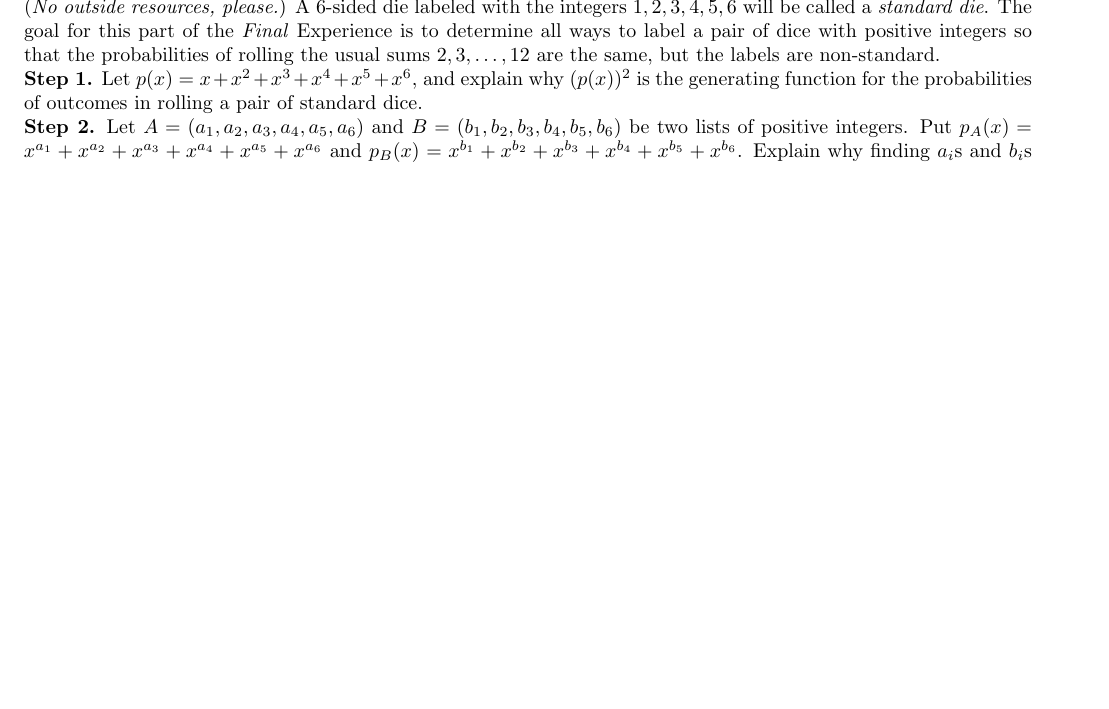
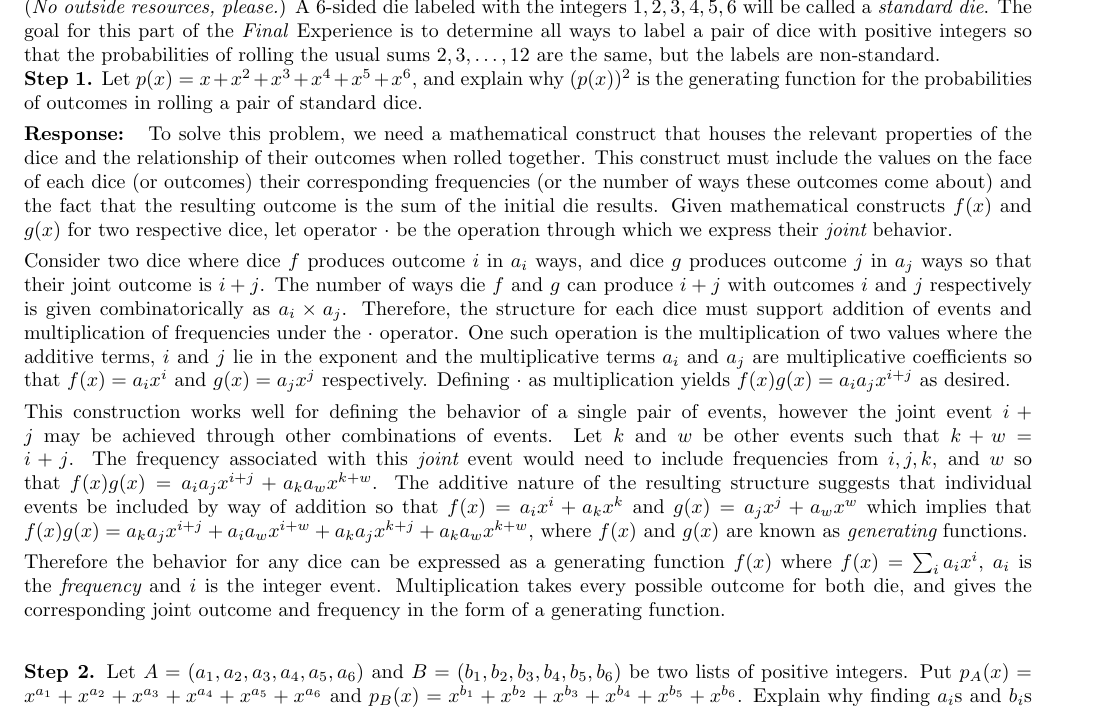
Before and after one commit to danielmortensen/School, a LaTeX document (MATH3310/Final/final.tex): part of page 5 of 7, cut so that both start at the same text, the shorter picture padded with empty space. Compiled offline with pdfLaTeX.

Commit message:
current work

```diff
--- a/MATH3310/Final/final.tex
+++ b/MATH3310/Final/final.tex
@@ -153,7 +153,12 @@
 \vspace{2em}
 \noindent{\bf \maltese \hspace{1em} Sub-Experience Three: Non-Standard Dice}\\
 \noindent(\emph{No outside resources, please.}) A 6-sided die labeled with the integers $1, 2, 3, 4, 5, 6$ will be called a \emph{standard die}.  The goal for this part of the \emph{Final} Experience is to determine all ways to label a pair of dice with positive integers so that the probabilities of rolling the usual sums $2, 3, \dots ,12$ are the same, but the labels are non-standard.  \\
-\noindent{\bf Step 1.}  Let $p(x) = x+x^2+x^3+x^4+x^5+x^6$, and explain why $(p(x))^2$ is the generating function for the probabilities of outcomes in rolling a pair of standard dice.\\
+\noindent{\bf Step 1.}  Let $p(x) = x+x^2+x^3+x^4+x^5+x^6$, and explain why $(p(x))^2$ is the generating function for the probabilities of outcomes in rolling a pair of standard dice.
+\response{To solve this problem, we need a mathematical construct that houses the relevant properties of the dice and the relationship of their outcomes when rolled together. This construct must include the values on the face of each dice (or outcomes) their corresponding frequencies (or the number of ways these outcomes come about) and the fact that the resulting outcome is the sum of the initial die results. Given mathematical constructs $f(x)$ and $g(x)$ for two respective dice, let operator $\cdot$  be the operation through which we express their {\it joint} behavior. \\[0.05in]
+Consider two dice where dice $f$ produces outcome $i$ in $a_i$ ways, and dice $g$ produces outcome $j$ in $a_j$ ways so that their joint outcome is $i + j$. The number of ways die $f$ and $g$ can produce $i + j$ with outcomes $i$ and $j$ respectively is given combinatorically as $a_i \times a_j$. Therefore, the structure for each dice must support addition of events and multiplication of frequencies under the $\cdot$ operator. One such operation is the multiplication of two values where the additive terms, $i$ and $j$ lie in the exponent and the multiplicative terms $a_i$ and $a_j$ are multiplicative coefficients so that $f(x) = a_ix^i$ and $g(x) = a_jx^j$ respectively. Defining $\cdot$ as multiplication yields $f(x)g(x) = a_ia_jx^{i + j}$ as desired. \\[0.05in]
+This construction works well for defining the behavior of a single pair of events, however the joint event $i + j$ may be achieved through other combinations of events.  Let $k$ and $w$ be other events such that $k + w$ = $i + j$. The frequency associated with this {\it joint} event would need to include frequencies from $i,j,k$, and $w$ so that $f(x)g(x) = a_ia_jx^{i + j} + a_ka_wx^{k + w}$. The additive nature of the resulting structure suggests that individual events be included by way of addition so that $f(x) = a_ix^i + a_kx^k$ and $g(x) = a_jx^j + a_wx^w$ which implies that $f(x)g(x) = a_ka_jx^{i+j} + a_ia_wx^{i+w} + a_ka_jx^{k+j} + a_ka_wx^{k+w}$, where $f(x)$ and $g(x)$ are known as {\it generating} functions. \\[0.05in]
+Therefore the behavior for any dice can be expressed as a generating function $f(x)$ where $f(x) = \sum_ia_ix^i$, $a_i$ is the {\it frequency} and $i$ is the integer event. Multiplication takes every possible outcome for both die, and gives the corresponding joint outcome and frequency in the form of a generating function.\\[0.05in]
+}
 \noindent{\bf Step 2.}  Let $A =(a_1, a_2, a_3, a_4, a_5, a_6)$ and $B = (b_1, b_2, b_3, b_4, b_5, b_6)$ be two lists of positive integers.  Put $p_A(x) = x^{a_1}+x^{a_2} + x^{a_3} + x^{a_4}+x^{a_5} + x^{a_6}$ and $p_B(x) = x^{b_1}+x^{b_2}+x^{b_3}+x^{b_4}+x^{b_5}+x^{b_6}$.  Explain why finding $a_i$s and $b_i$s such that $p_A(x)p_B(x) = (p(x))^2$ is relevant this part of the Experience.\\
 \noindent{\bf Step 3.}  Factor $p(x)$ into irreducible polynomials and use this factorization to help solve for the $a_i$s and $b_i$s. Specifically, the factorization will force the form of $p_A(x)$ to be something like $p_1(x)^qp_2(x)^rp_3(x)^sp_4(x)^t$, where $0 \leq q,r,s,t \leq 2$ and $p_i(x)$, for $1 \leq i \leq 4$, is a factor of $p(x)$.  In your solution to this step, you must motivate why you take this step. \\
 \noindent{\bf Step 4.} Begin to reduce the possibilities for $q,r,s,$ and $t$ by using information from $p_A(1)$ and $p_A(0)$.  Note that, on one hand $p_A(1) = 1^{a_1} + 1^{a_2} + 1^{a_3} + 1^{a_4} + 1^{a_5}+1^{a_6} = 6$ (since $a_i > 0$), and on the other hand we have $p_A(1) = p_1(1)^qp_2(1)^rp_3(1)^sp_4(1)^t$.  Similarly, there are two ways to view $p_A(0)$.\\
```
Also changed, not shown: 1 other file.
